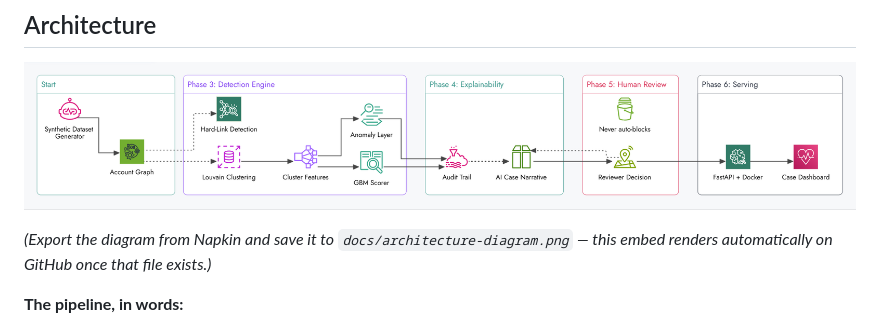
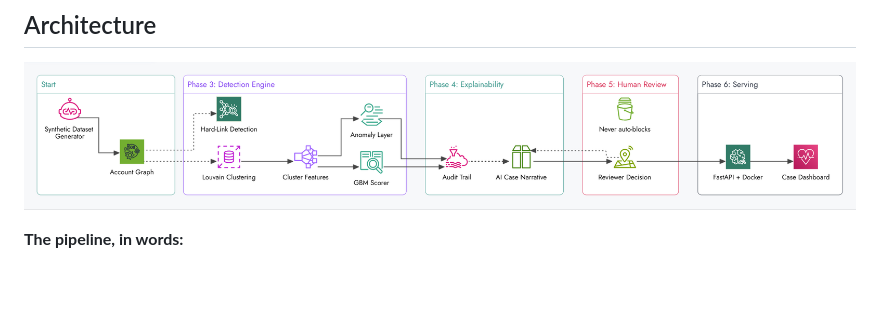
Before and after one commit to shivprasad08/ringsentinel, a Markdown page: README.md, the part around the change. GitHub-like rendering; blank space fills up the shorter version.

Commit message:
Update README to remove diagram export instructions
Removed instructions for exporting the architecture diagram from Napkin.

```diff
--- a/README.md
+++ b/README.md
@@ -9,8 +9,6 @@ RingSentinel detects coordinated fraud rings — accounts that look independent
 ## Architecture
 
 ![RingSentinel Architecture](docs/architecture-diagram.png)
-
-*(Export the diagram from Napkin and save it to `docs/architecture-diagram.png` — this embed renders automatically on GitHub once that file exists.)*
 
 **The pipeline, in words:**
 
```
